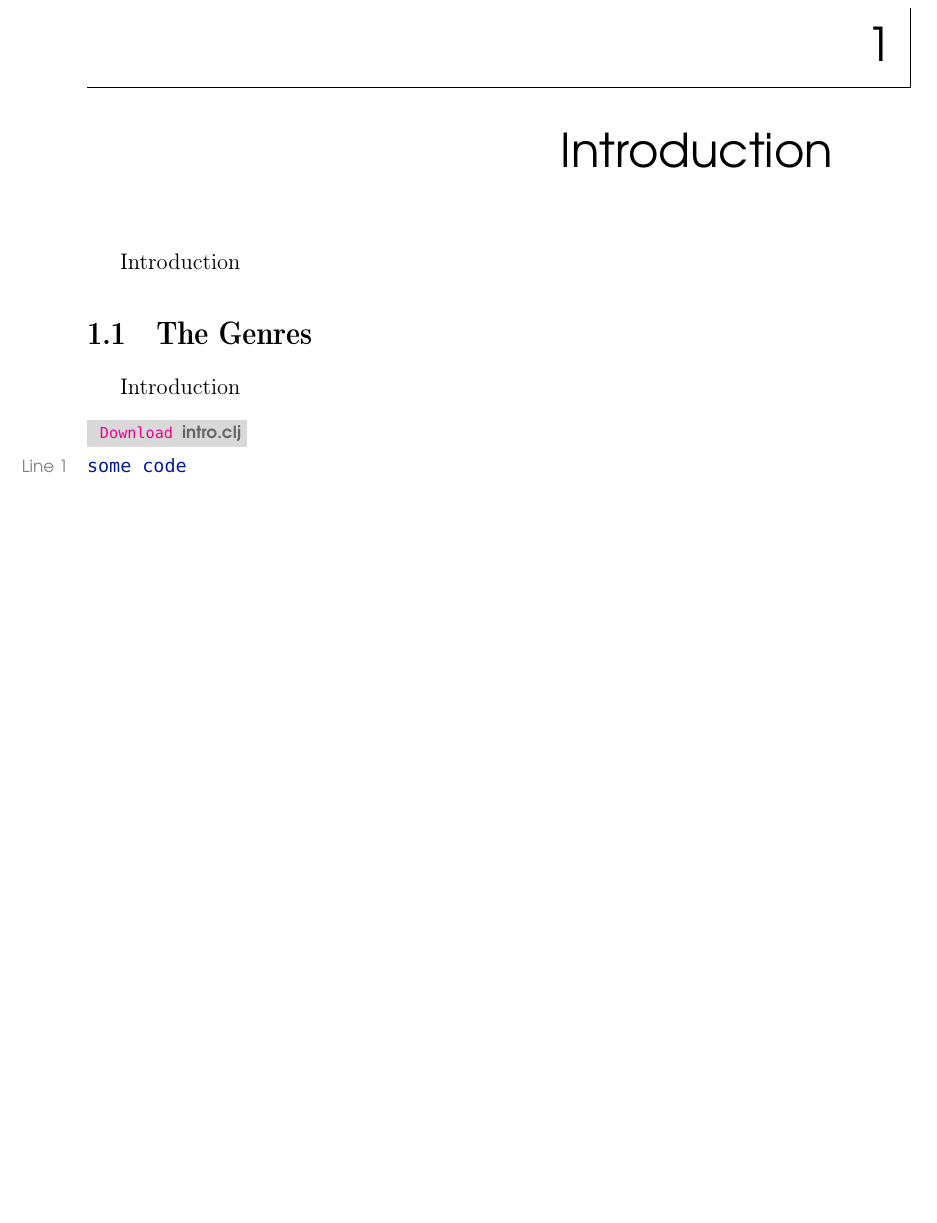
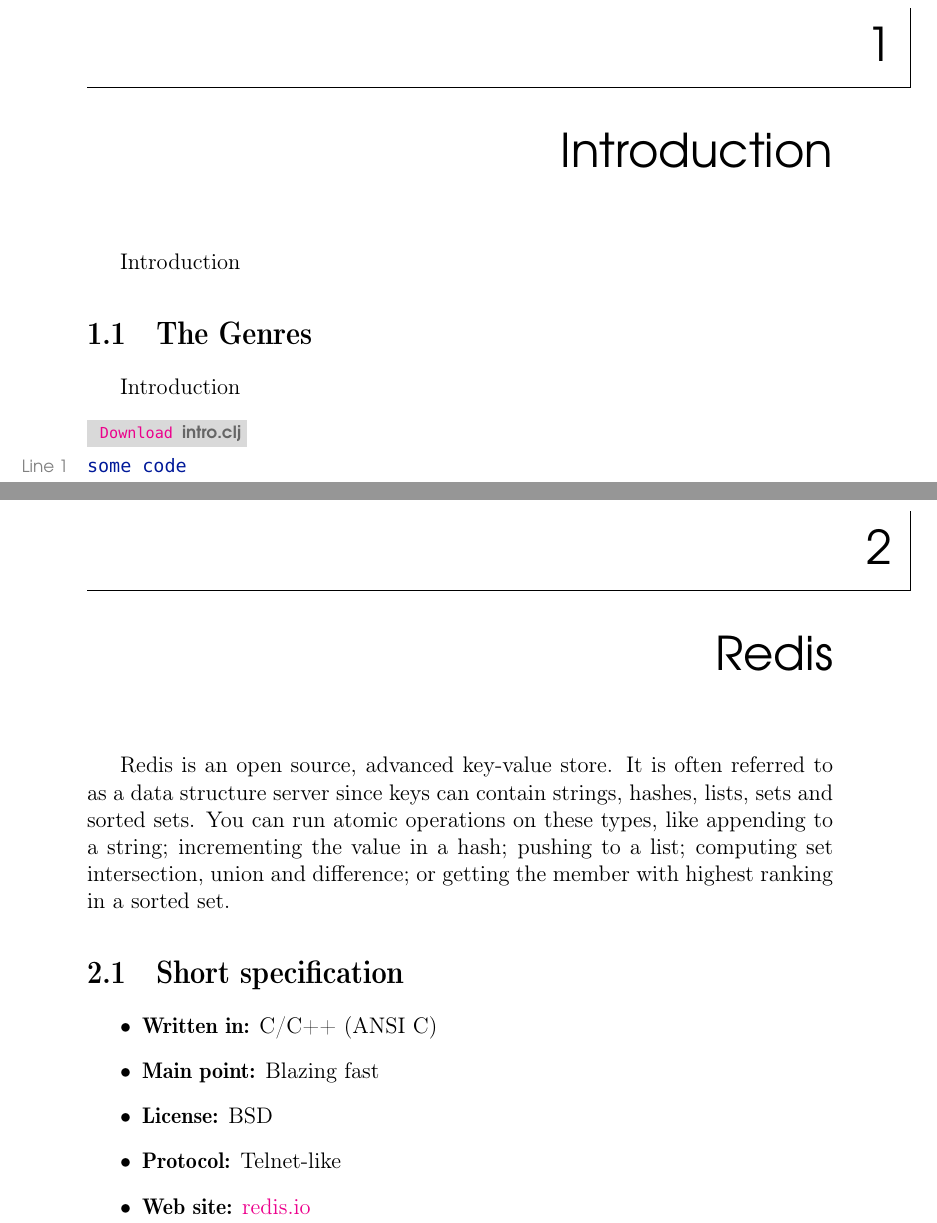
Before and after one commit to le0pard/my_little_nosql, a LaTeX book (my_little_nosql.tex, which reads my_little_nosql.sty, redis.tex, riak.tex): part of page 3 of 3 before the commit and two parts of pages 3 and 4 of 11 after it, the two joined at a grey line, cut so that both start at the same text, the shorter picture padded with empty space. Compiled offline with pdfLaTeX.

Commit message:
chapters

```diff
--- a/my_little_nosql.sty
+++ b/my_little_nosql.sty
@@ -1,5 +1,6 @@
 \ProvidesPackage{my_little_nosql}
 \RequirePackage{graphicx}
+\RequirePackage{tabularx}
 \RequirePackage{indentfirst}
 \RequirePackage[utf8x]{inputenc}
 \RequirePackage[USenglish]{babel}
--- /dev/null
+++ b/redis.tex
@@ -0,0 +1,14 @@
+\chapter{Redis}
+
+Redis is an open source, advanced key-value store. It is often referred to as a data structure server since keys can contain strings, hashes, lists, sets and sorted sets.
+You can run atomic operations on these types, like appending to a string; incrementing the value in a hash; pushing to a list; computing set intersection, union and difference; or getting the member with highest ranking in a sorted set.
+
+\section{Short specification}
+
+\begin{itemize}
+  \item \textbf{Written in:} C/C++ (ANSI C)
+  \item \textbf{Main point:} Blazing fast
+  \item \textbf{License:} BSD
+  \item \textbf{Protocol:} Telnet-like
+  \item \textbf{Web site:} \href{http://redis.io}{redis.io}
+\end{itemize}
--- /dev/null
+++ b/riak.tex
@@ -0,0 +1 @@
+\chapter{Riak}
```
Also changed, not shown: couchbase.tex (added, +1 -0 lines), couchdb.tex (added, +1 -0 lines), flockdb.tex (added, +1 -0 lines), hbase.tex (added, +1 -0 lines), mongodb.tex (added, +1 -0 lines), my_little_nosql.tex (+9 -0 lines), neo4j.tex (added, +1 -0 lines).
